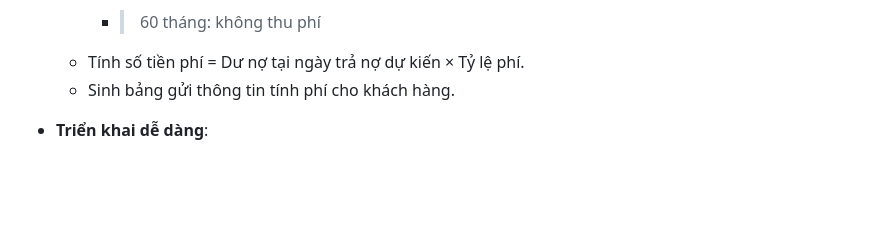
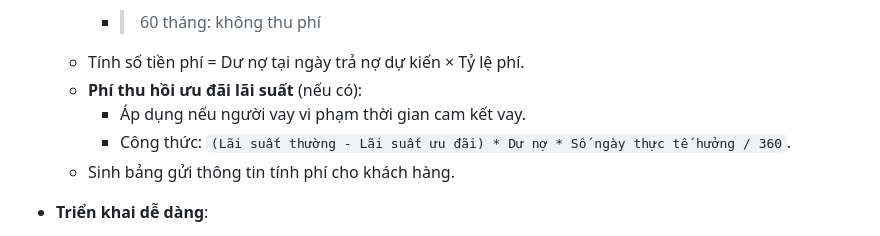
Before and after one commit to nvvuong2112/cong-cu-tinh-vay, a Markdown page: README.md, the part around the change. Rendered like a GitHub page; blank space fills up the shorter version.

Commit message:
docs: update project README.docs: update project README.

```diff
--- a/README.md
+++ b/README.md
@@ -26,6 +26,9 @@ Repo này chuyển đổi hoàn toàn logic tính toán từ file Excel `Cong_cu
     - > 36 tháng và <= 60 tháng: **1,0%**
     - > 60 tháng: không thu phí
   - Tính số tiền phí = Dư nợ tại ngày trả nợ dự kiến × Tỷ lệ phí.
+  - **Phí thu hồi ưu đãi lãi suất** (nếu có):
+    - Áp dụng nếu người vay vi phạm thời gian cam kết vay.
+    - Công thức: `(Lãi suất thường - Lãi suất ưu đãi) * Dư nợ * Số ngày thực tế hưởng / 360`.
   - Sinh bảng gửi thông tin tính phí cho khách hàng.
 
 - **Triển khai dễ dàng**:
```
